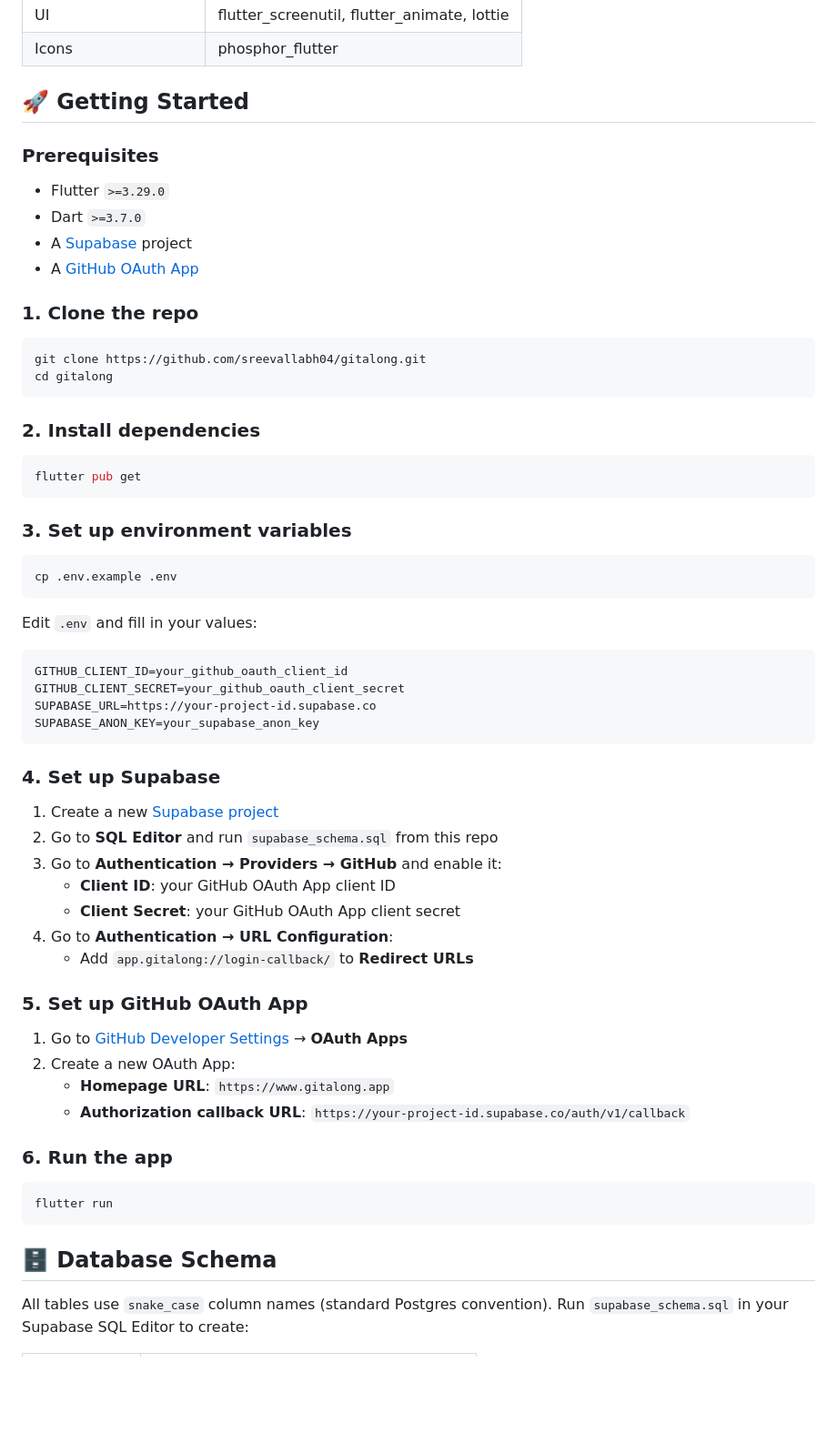
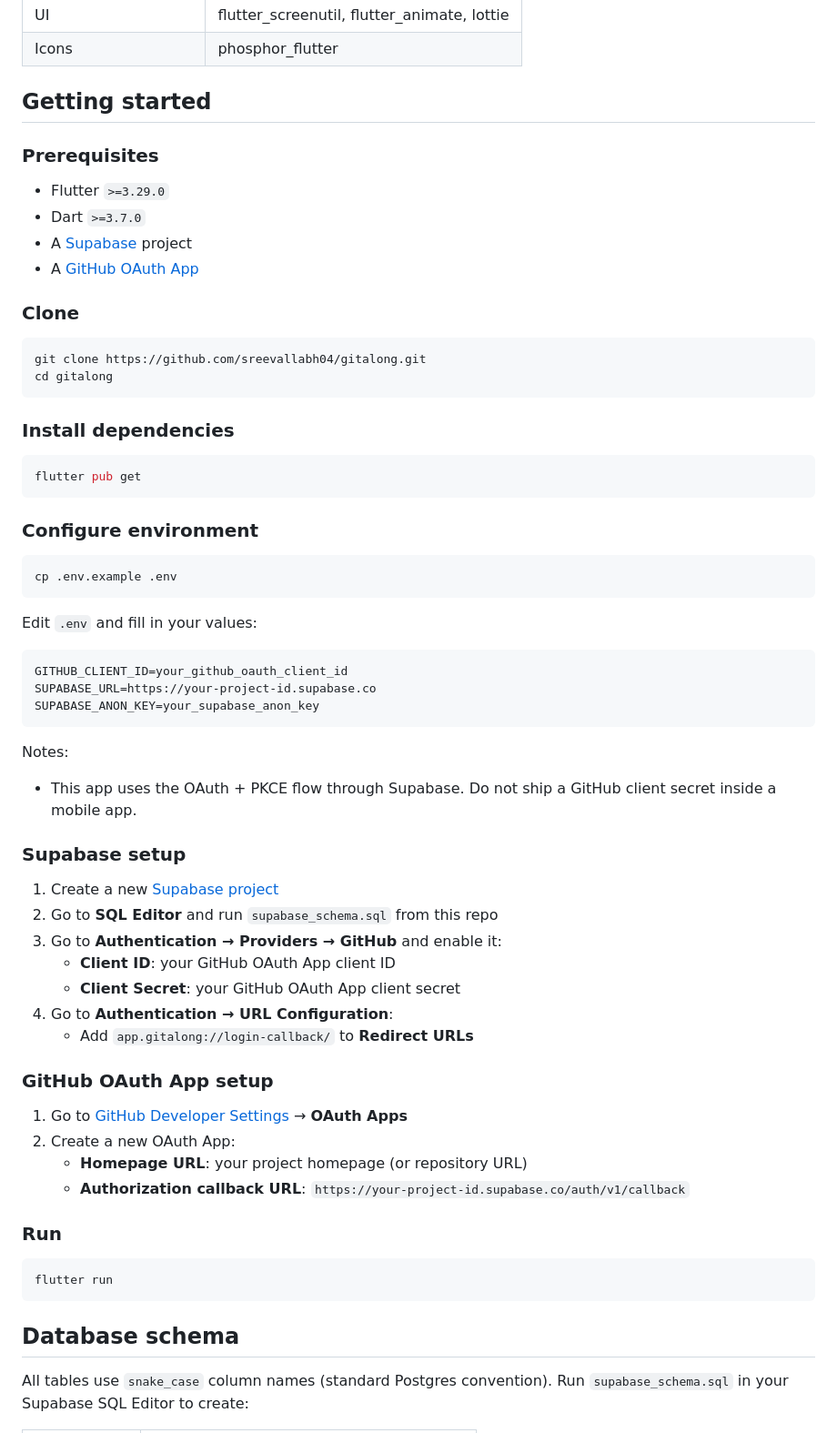
Before and after one commit to sreevallabh04/gitalong, a Markdown page: README.md, the part around one of its changes. Shown at 91% size. GitHub-like rendering; blank space fills up the shorter version.

````diff
--- a/README.md
+++ b/README.md
@@ -69,7 +70,7 @@ lib/
 | UI | flutter_screenutil, flutter_animate, lottie |
 | Icons | phosphor_flutter |
 
-## 🚀 Getting Started
+## Getting started
 
 ### Prerequisites
 
@@ -78,20 +79,20 @@ lib/
 - A [Supabase](https://supabase.com) project
 - A [GitHub OAuth App](https://github.com/settings/developers)
 
-### 1. Clone the repo
+### Clone
 
 ```bash
 git clone https://github.com/sreevallabh04/gitalong.git
 cd gitalong
 ```
 
-### 2. Install dependencies
+### Install dependencies
 
 ```bash
 flutter pub get
 ```
 
-### 3. Set up environment variables
+### Configure environment
 
 ```bash
 cp .env.example .env
@@ -101,12 +102,14 @@ Edit `.env` and fill in your values:
 
 ```env
 GITHUB_CLIENT_ID=your_github_oauth_client_id
-GITHUB_CLIENT_SECRET=your_github_oauth_client_secret
 SUPABASE_URL=https://your-project-id.supabase.co
 SUPABASE_ANON_KEY=your_supabase_anon_key
 ```
 
-### 4. Set up Supabase
+Notes:
+- This app uses the OAuth + PKCE flow through Supabase. Do not ship a GitHub client secret inside a mobile app.
+
+### Supabase setup
 
 1. Create a new [Supabase project](https://supabase.com/dashboard)
 2. Go to **SQL Editor** and run `supabase_schema.sql` from this repo
@@ -116,20 +119,20 @@ SUPABASE_ANON_KEY=your_supabase_anon_key
 4. Go to **Authentication → URL Configuration**:
    - Add `app.gitalong://login-callback/` to **Redirect URLs**
 
-### 5. Set up GitHub OAuth App
+### GitHub OAuth App setup
 
 1. Go to [GitHub Developer Settings](https://github.com/settings/developers) → **OAuth Apps**
 2. Create a new OAuth App:
-   - **Homepage URL**: `https://www.gitalong.app`
+   - **Homepage URL**: your project homepage (or repository URL)
    - **Authorization callback URL**: `https://your-project-id.supabase.co/auth/v1/callback`
 
-### 6. Run the app
+### Run
 
 ```bash
 flutter run
 ```
 
-## 🗄️ Database Schema
+## Database schema
 
 All tables use `snake_case` column names (standard Postgres convention). Run `supabase_schema.sql` in your Supabase SQL Editor to create:
 
````
Also changed, not shown: other parts of README.md (+16 -15 lines).
